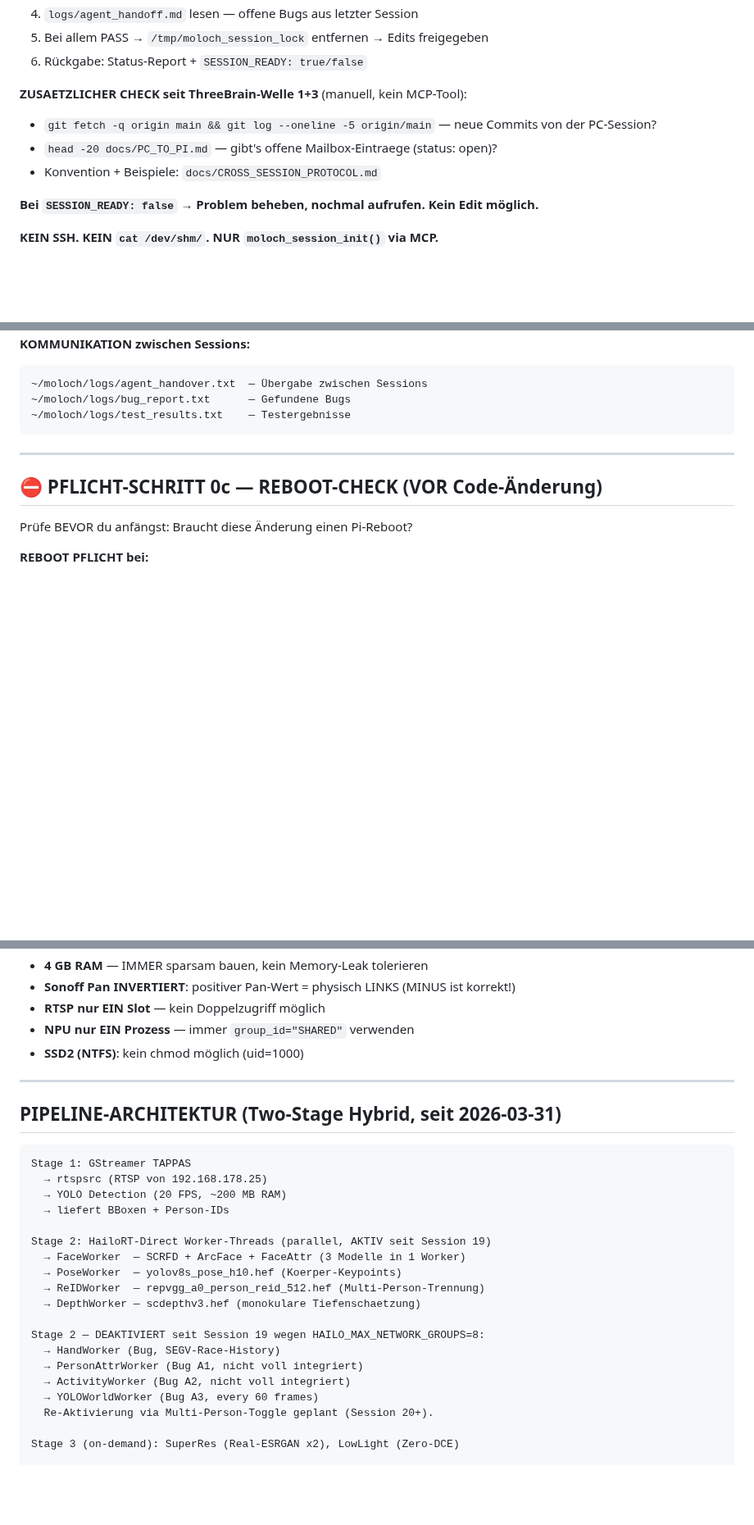
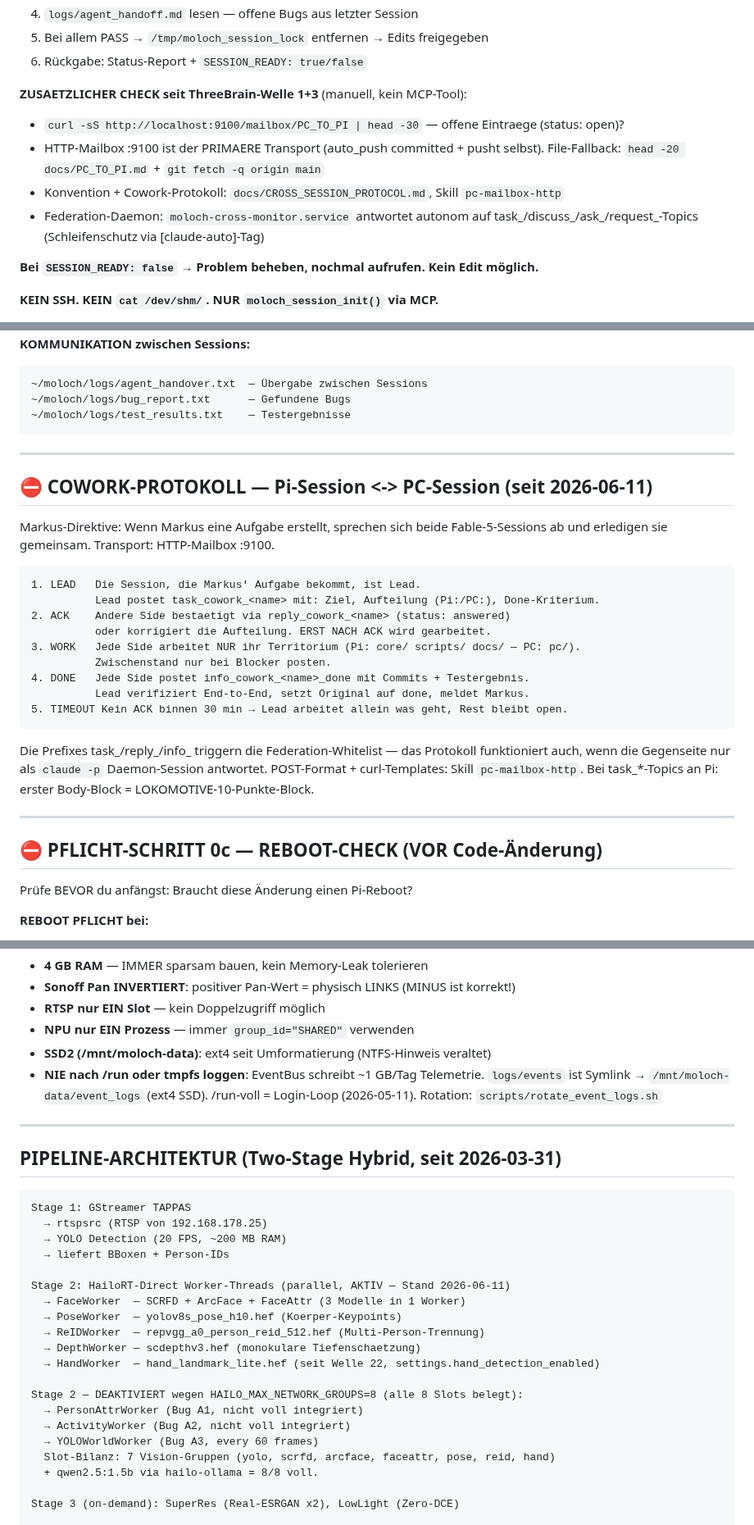
Before and after one commit to moloch00464-bit/MOLOCH, a Markdown page: CLAUDE.md, 3 parts joined by grey strips. Shown at 82% size. GitHub-like rendering; blank space fills up the shorter version.

````diff
--- a/CLAUDE.md
+++ b/CLAUDE.md
@@ -45,9 +45,12 @@ Dieses Tool erledigt automatisch:
 6. Rückgabe: Status-Report + `SESSION_READY: true/false`
 
 **ZUSAETZLICHER CHECK seit ThreeBrain-Welle 1+3** (manuell, kein MCP-Tool):
-- `git fetch -q origin main && git log --oneline -5 origin/main` — neue Commits von der PC-Session?
-- `head -20 docs/PC_TO_PI.md` — gibt's offene Mailbox-Eintraege (status: open)?
-- Konvention + Beispiele: `docs/CROSS_SESSION_PROTOCOL.md`
+- `curl -sS http://localhost:9100/mailbox/PC_TO_PI | head -30` — offene Eintraege (status: open)?
+- HTTP-Mailbox :9100 ist der PRIMAERE Transport (auto_push committed + pusht selbst).
+  File-Fallback: `head -20 docs/PC_TO_PI.md` + `git fetch -q origin main`
+- Konvention + Cowork-Protokoll: `docs/CROSS_SESSION_PROTOCOL.md`, Skill `pc-mailbox-http`
+- Federation-Daemon: `moloch-cross-monitor.service` antwortet autonom auf
+  task_/discuss_/ask_/request_-Topics (Schleifenschutz via [claude-auto]-Tag)
 
 **Bei `SESSION_READY: false` → Problem beheben, nochmal aufrufen. Kein Edit möglich.**
 
@@ -142,6 +150,30 @@ Session:       moloch_session_init  ← PFLICHT als erstes!
 ~/moloch/logs/bug_report.txt      — Gefundene Bugs
 ~/moloch/logs/test_results.txt    — Testergebnisse
 ```
+
+---
+
+## ⛔ COWORK-PROTOKOLL — Pi-Session <-> PC-Session (seit 2026-06-11)
+
+Markus-Direktive: Wenn Markus eine Aufgabe erstellt, sprechen sich beide
+Fable-5-Sessions ab und erledigen sie gemeinsam. Transport: HTTP-Mailbox :9100.
+
+```
+1. LEAD   Die Session, die Markus' Aufgabe bekommt, ist Lead.
+          Lead postet task_cowork_<name> mit: Ziel, Aufteilung (Pi:/PC:), Done-Kriterium.
+2. ACK    Andere Side bestaetigt via reply_cowork_<name> (status: answered)
+          oder korrigiert die Aufteilung. ERST NACH ACK wird gearbeitet.
+3. WORK   Jede Side arbeitet NUR ihr Territorium (Pi: core/ scripts/ docs/ — PC: pc/).
+          Zwischenstand nur bei Blocker posten.
+4. DONE   Jede Side postet info_cowork_<name>_done mit Commits + Testergebnis.
+          Lead verifiziert End-to-End, setzt Original auf done, meldet Markus.
+5. TIMEOUT Kein ACK binnen 30 min → Lead arbeitet allein was geht, Rest bleibt open.
+```
+
+Die Prefixes task_/reply_/info_ triggern die Federation-Whitelist — das Protokoll
+funktioniert auch, wenn die Gegenseite nur als `claude -p` Daemon-Session antwortet.
+POST-Format + curl-Templates: Skill `pc-mailbox-http`. Bei task_*-Topics an Pi:
+erster Body-Block = LOKOMOTIVE-10-Punkte-Block.
 
 ---
 
@@ -197,7 +229,10 @@ MODELLE:  /mnt/moloch-data/hailo/models/
 - **Sonoff Pan INVERTIERT**: positiver Pan-Wert = physisch LINKS (MINUS ist korrekt!)
 - **RTSP nur EIN Slot** — kein Doppelzugriff möglich
 - **NPU nur EIN Prozess** — immer `group_id="SHARED"` verwenden
-- **SSD2 (NTFS)**: kein chmod möglich (uid=1000)
+- **SSD2 (/mnt/moloch-data)**: ext4 seit Umformatierung (NTFS-Hinweis veraltet)
+- **NIE nach /run oder tmpfs loggen**: EventBus schreibt ~1 GB/Tag Telemetrie.
+  `logs/events` ist Symlink → `/mnt/moloch-data/event_logs` (ext4 SSD).
+  /run-voll = Login-Loop (2026-05-11). Rotation: `scripts/rotate_event_logs.sh`
 
 ---
 
@@ -209,18 +244,19 @@ Stage 1: GStreamer TAPPAS
   → YOLO Detection (20 FPS, ~200 MB RAM)
   → liefert BBoxen + Person-IDs
 
-Stage 2: HailoRT-Direct Worker-Threads (parallel, AKTIV seit Session 19)
+Stage 2: HailoRT-Direct Worker-Threads (parallel, AKTIV — Stand 2026-06-11)
   → FaceWorker  — SCRFD + ArcFace + FaceAttr (3 Modelle in 1 Worker)
   → PoseWorker  — yolov8s_pose_h10.hef (Koerper-Keypoints)
   → ReIDWorker  — repvgg_a0_person_reid_512.hef (Multi-Person-Trennung)
   → DepthWorker — scdepthv3.hef (monokulare Tiefenschaetzung)
+  → HandWorker  — hand_landmark_lite.hef (seit Welle 22, settings.hand_detection_enabled)
 
-Stage 2 — DEAKTIVIERT seit Session 19 wegen HAILO_MAX_NETWORK_GROUPS=8:
-  → HandWorker (Bug, SEGV-Race-History)
+Stage 2 — DEAKTIVIERT wegen HAILO_MAX_NETWORK_GROUPS=8 (alle 8 Slots belegt):
   → PersonAttrWorker (Bug A1, nicht voll integriert)
   → ActivityWorker (Bug A2, nicht voll integriert)
   → YOLOWorldWorker (Bug A3, every 60 frames)
-  Re-Aktivierung via Multi-Person-Toggle geplant (Session 20+).
+  Slot-Bilanz: 7 Vision-Gruppen (yolo, scrfd, arcface, faceattr, pose, reid, hand)
+  + qwen2.5:1.5b via hailo-ollama = 8/8 voll.
 
 Stage 3 (on-demand): SuperRes (Real-ESRGAN x2), LowLight (Zero-DCE)
 
````
Also changed, not shown: other parts of CLAUDE.md (+21 -5 lines), docs/CROSS_SESSION_PROTOCOL.md (+28 -0 lines).
